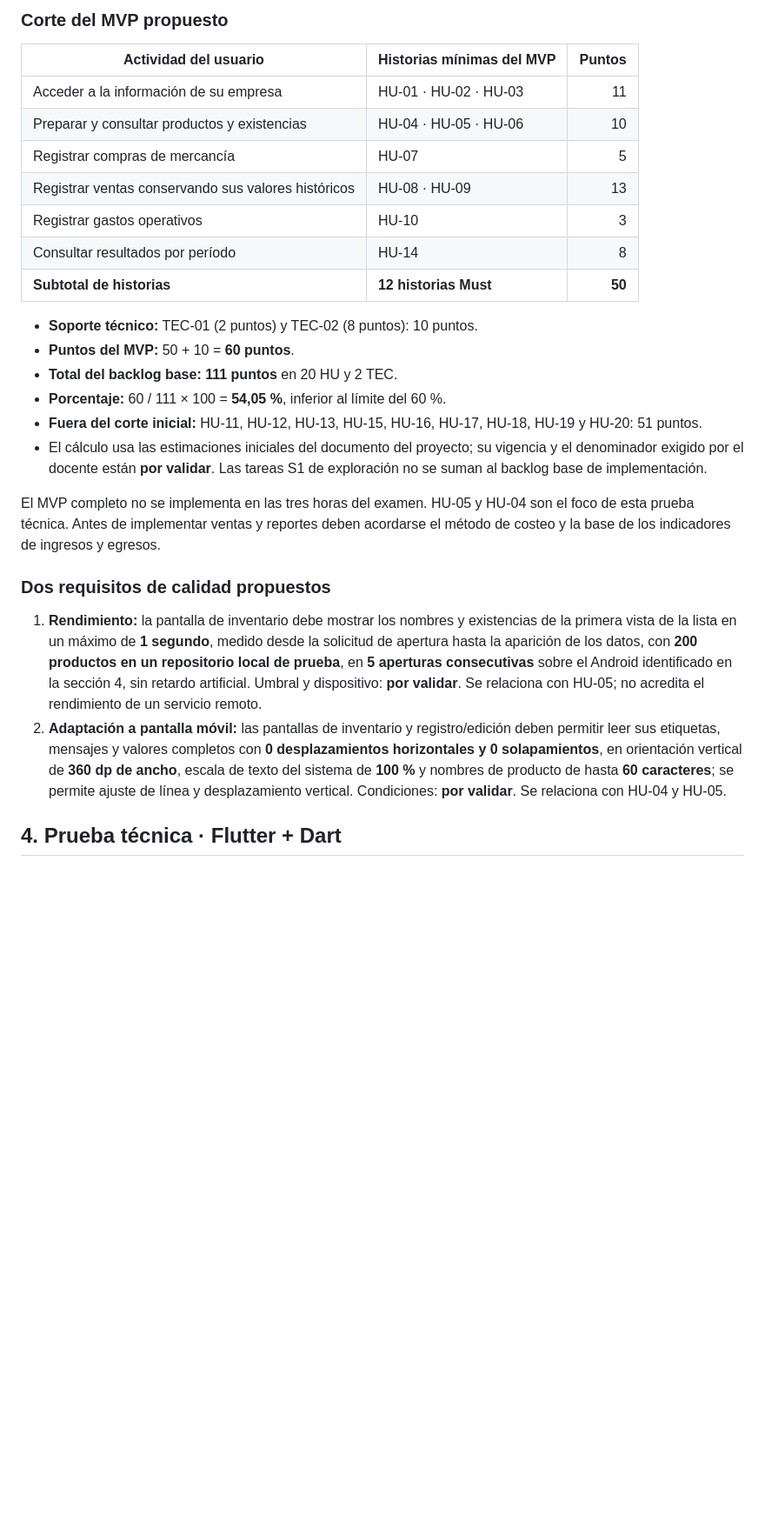
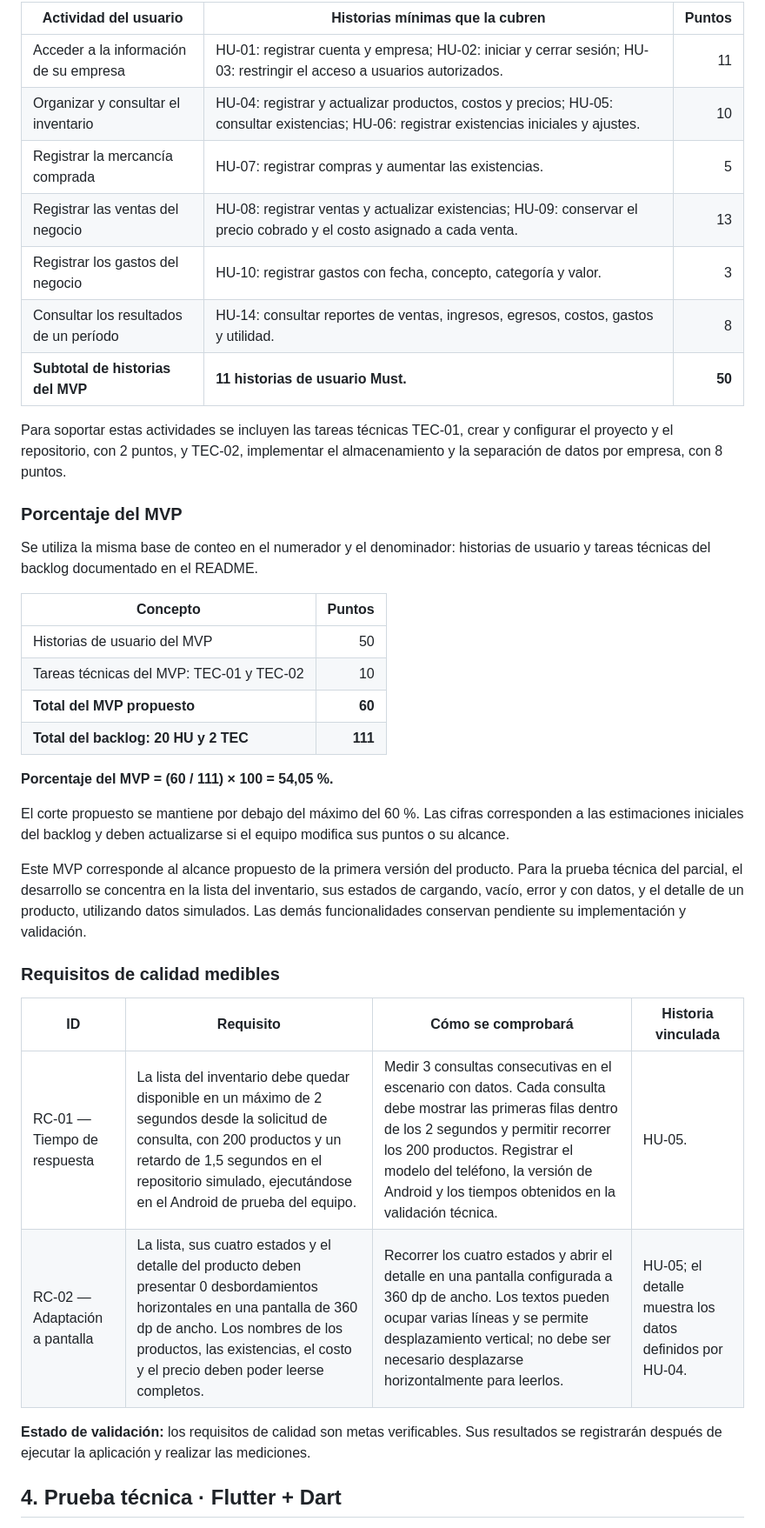
Before and after one commit to Jose2005M/FinanzAsist, a Markdown page: Docs/examen-sprint1.md, the part around one of its changes. Shown at 87% size. Rendered like a GitHub page; blank space fills up the shorter version.

```diff
--- a/Docs/examen-sprint1.md
+++ b/Docs/examen-sprint1.md
@@ -104,29 +122,41 @@ Escenario: Actualizar un producto en una pantalla de 360 dp
 
-### Corte del MVP propuesto
+| Actividad del usuario | Historias mínimas que la cubren | Puntos |
+| --- | --- | ---: |
+| Acceder a la información de su empresa | HU-01: registrar cuenta y empresa; HU-02: iniciar y cerrar sesión; HU-03: restringir el acceso a usuarios autorizados. | 11 |
+| Organizar y consultar el inventario | HU-04: registrar y actualizar productos, costos y precios; HU-05: consultar existencias; HU-06: registrar existencias iniciales y ajustes. | 10 |
+| Registrar la mercancía comprada | HU-07: registrar compras y aumentar las existencias. | 5 |
+| Registrar las ventas del negocio | HU-08: registrar ventas y actualizar existencias; HU-09: conservar el precio cobrado y el costo asignado a cada venta. | 13 |
+| Registrar los gastos del negocio | HU-10: registrar gastos con fecha, concepto, categoría y valor. | 3 |
+| Consultar los resultados de un período | HU-14: consultar reportes de ventas, ingresos, egresos, costos, gastos y utilidad. | 8 |
+| **Subtotal de historias del MVP** | **11 historias de usuario Must.** | **50** |
 
-| Actividad del usuario | Historias mínimas del MVP | Puntos |
-|---|---|---:|
-| Acceder a la información de su empresa | HU-01 · HU-02 · HU-03 | 11 |
-| Preparar y consultar productos y existencias | HU-04 · HU-05 · HU-06 | 10 |
-| Registrar compras de mercancía | HU-07 | 5 |
-| Registrar ventas conservando sus valores históricos | HU-08 · HU-09 | 13 |
-| Registrar gastos operativos | HU-10 | 3 |
-| Consultar resultados por período | HU-14 | 8 |
-| **Subtotal de historias** | **12 historias Must** | **50** |
+Para soportar estas actividades se incluyen las tareas técnicas TEC-01, crear y configurar el proyecto y el repositorio, con 2 puntos, y TEC-02, implementar el almacenamiento y la separación de datos por empresa, con 8 puntos.
 
-- **Soporte técnico:** TEC-01 (2 puntos) y TEC-02 (8 puntos): 10 puntos.
-- **Puntos del MVP:** 50 + 10 = **60 puntos**.
-- **Total del backlog base:** **111 puntos** en 20 HU y 2 TEC.
-- **Porcentaje:** 60 / 111 × 100 = **54,05 %**, inferior al límite del 60 %.
-- **Fuera del corte inicial:** HU-11, HU-12, HU-13, HU-15, HU-16, HU-17, HU-18, HU-19 y HU-20: 51 puntos.
-- El cálculo usa las estimaciones iniciales del documento del proyecto; su vigencia y el denominador exigido por el docente están **por validar**. Las tareas S1 de exploración no se suman al backlog base de implementación.
+### Porcentaje del MVP
 
-El MVP completo no se implementa en las tres horas del examen. HU-05 y HU-04 son el foco de esta prueba técnica. Antes de implementar ventas y reportes deben acordarse el método de costeo y la base de los indicadores de ingresos y egresos.
+Se utiliza la misma base de conteo en el numerador y el denominador: historias de usuario y tareas técnicas del backlog documentado en el README.
 
-### Dos requisitos de calidad propuestos
+| Concepto | Puntos |
+| --- | ---: |
+| Historias de usuario del MVP | 50 |
+| Tareas técnicas del MVP: TEC-01 y TEC-02 | 10 |
+| **Total del MVP propuesto** | **60** |
+| **Total del backlog: 20 HU y 2 TEC** | **111** |
 
-1. **Rendimiento:** la pantalla de inventario debe mostrar los nombres y existencias de la primera vista de la lista en un máximo de **1 segundo**, medido desde la solicitud de apertura hasta la aparición de los datos, con **200 productos en un repositorio local de prueba**, en **5 aperturas consecutivas** sobre el Android identificado en la sección 4, sin retardo artificial. Umbral y dispositivo: **por validar**. Se relaciona con HU-05; no acredita el rendimiento de un servicio remoto.
-2. **Adaptación a pantalla móvil:** las pantallas de inventario y registro/edición deben permitir leer sus etiquetas, mensajes y valores completos con **0 desplazamientos horizontales y 0 solapamientos**, en orientación vertical de **360 dp de ancho**, escala de texto del sistema de **100 %** y nombres de producto de hasta **60 caracteres**; se permite ajuste de línea y desplazamiento vertical. Condiciones: **por validar**. Se relaciona con HU-04 y HU-05.
+**Porcentaje del MVP = (60 / 111) × 100 = 54,05 %.**
+
+El corte propuesto se mantiene por debajo del máximo del 60 %. Las cifras corresponden a las estimaciones iniciales del backlog y deben actualizarse si el equipo modifica sus puntos o su alcance.
+
+Este MVP corresponde al alcance propuesto de la primera versión del producto. Para la prueba técnica del parcial, el desarrollo se concentra en la lista del inventario, sus estados de cargando, vacío, error y con datos, y el detalle de un producto, utilizando datos simulados. Las demás funcionalidades conservan pendiente su implementación y validación.
+
+### Requisitos de calidad medibles
+
+| ID | Requisito | Cómo se comprobará | Historia vinculada |
+| --- | --- | --- | --- |
+| RC-01 — Tiempo de respuesta | La lista del inventario debe quedar disponible en un máximo de 2 segundos desde la solicitud de consulta, con 200 productos y un retardo de 1,5 segundos en el repositorio simulado, ejecutándose en el Android de prueba del equipo. | Medir 3 consultas consecutivas en el escenario con datos. Cada consulta debe mostrar las primeras filas dentro de los 2 segundos y permitir recorrer los 200 productos. Registrar el modelo del teléfono, la versión de Android y los tiempos obtenidos en la validación técnica. | HU-05. |
+| RC-02 — Adaptación a pantalla | La lista, sus cuatro estados y el detalle del producto deben presentar 0 desbordamientos horizontales en una pantalla de 360 dp de ancho. Los nombres de los productos, las existencias, el costo y el precio deben poder leerse completos. | Recorrer los cuatro estados y abrir el detalle en una pantalla configurada a 360 dp de ancho. Los textos pueden ocupar varias líneas y se permite desplazamiento vertical; no debe ser necesario desplazarse horizontalmente para leerlos. | HU-05; el detalle muestra los datos definidos por HU-04. |
+
+**Estado de validación:** los requisitos de calidad son metas verificables. Sus resultados se registrarán después de ejecutar la aplicación y realizar las mediciones.
 
 ## 4. Prueba técnica · Flutter + Dart
 - **Pull request:** `examen/sprint1-tecnico` → `main` (en este repositorio modelo ya está revisado y fusionado; ver
```
Also changed, not shown: other parts of Docs/examen-sprint1.md (+80 -62 lines).
